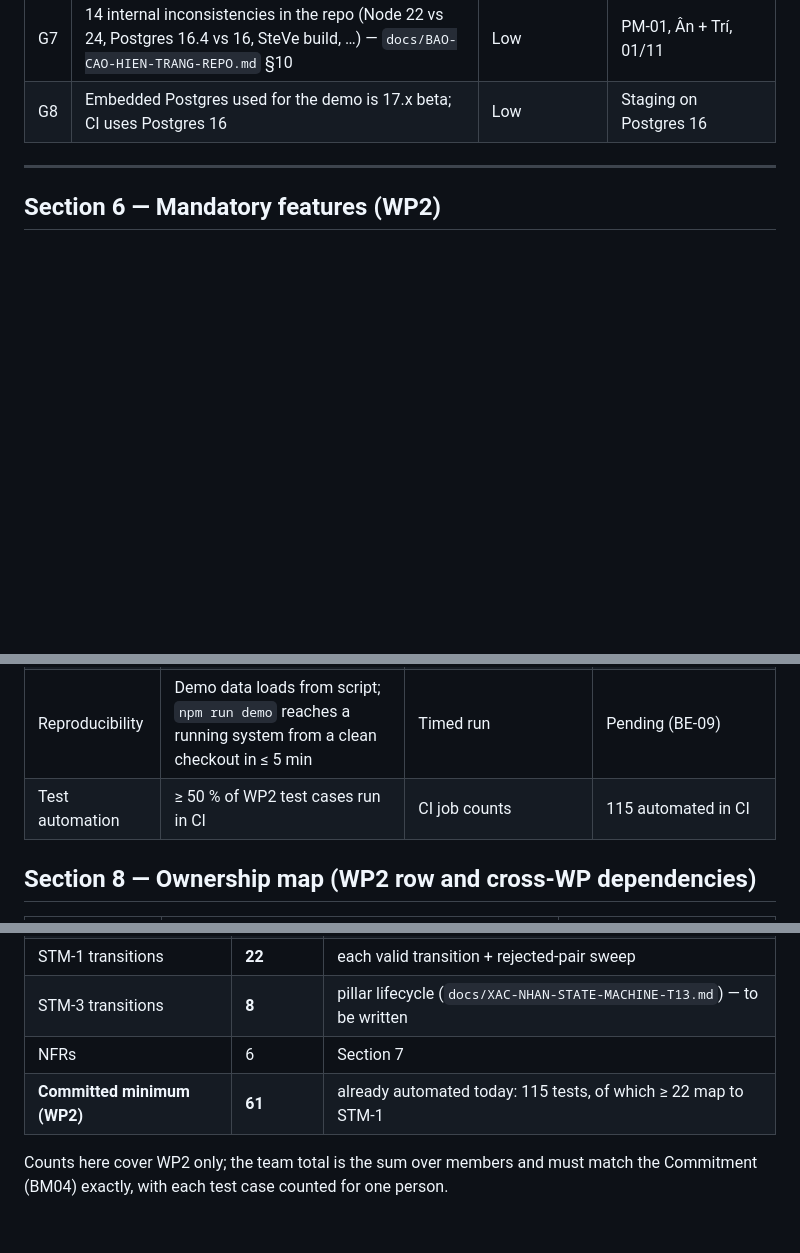
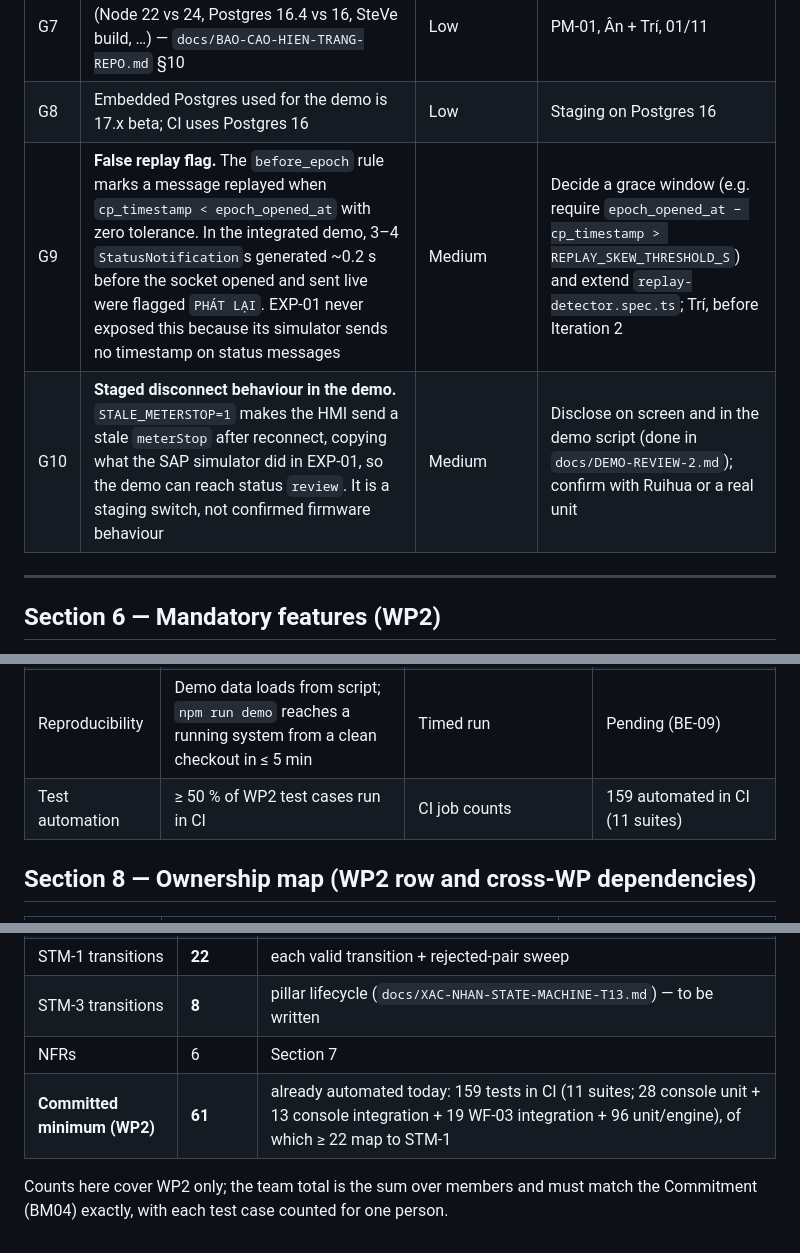
Before and after one commit to PowerMeApp/powerme, a Markdown page: docs/DESIGN-BRIEF-WP2-INPUT.md, 3 parts joined by grey strips. Drawn GitHub-style; blank space fills up the shorter version.

Commit message:
docs(docs): Design Brief — so test thuc te 159, them Known Gap G9 (co phat lai gia) va G10 (meterStop gia lap)  [PM-01]
Merge theo chi dinh cua Tri (admin), khong co approval.

Co-Authored-By: Claude Sonnet 5.5 <noreply@anthropic.com>

```diff
--- a/docs/DESIGN-BRIEF-WP2-INPUT.md
+++ b/docs/DESIGN-BRIEF-WP2-INPUT.md
@@ -40,6 +40,8 @@
 | G6 | ADR-0009 and ADR-0012 still list enum values that differ from STM-1 / the DB (`origin`, `payment_mode`, table names `id_tags`); the DB enum `payment_mode` lacks a value for sessions opened by an unknown tag | Medium | Update ADRs, add `unattributed`, Trí, 25/10 |
 | G7 | 14 internal inconsistencies in the repo (Node 22 vs 24, Postgres 16.4 vs 16, SteVe build, …) — `docs/BAO-CAO-HIEN-TRANG-REPO.md` §10 | Low | PM-01, Ân + Trí, 01/11 |
 | G8 | Embedded Postgres used for the demo is 17.x beta; CI uses Postgres 16 | Low | Staging on Postgres 16 |
+| G9 | **False replay flag.** The `before_epoch` rule marks a message replayed when `cp_timestamp < epoch_opened_at` with zero tolerance. In the integrated demo, 3–4 `StatusNotification`s generated ~0.2 s before the socket opened and sent live were flagged `PHÁT LẠI`. EXP-01 never exposed this because its simulator sends no timestamp on status messages | Medium | Decide a grace window (e.g. require `epoch_opened_at − cp_timestamp > REPLAY_SKEW_THRESHOLD_S`) and extend `replay-detector.spec.ts`; Trí, before Iteration 2 |
+| G10 | **Staged disconnect behaviour in the demo.** `STALE_METERSTOP=1` makes the HMI send a stale `meterStop` after reconnect, copying what the SAP simulator did in EXP-01, so the demo can reach status `review`. It is a staging switch, not confirmed firmware behaviour | Medium | Disclose on screen and in the demo script (done in `docs/DEMO-REVIEW-2.md`); confirm with Ruihua or a real unit | Trí + vendor |
 
 ---
 
@@ -67,7 +69,7 @@ FR identifiers must be mapped from the registration form v1.2 (not held by WP2).
 | Reconnect detection | Server marks a pillar `offline` ≤ 60 s after a socket close or missed pings (hard cap 900 s) | Scenario run with timestamps | **Not yet measured** |
 | Data integrity | Energy stored as integer Wh, money integer VND; DB rejects non-integer / negative values | Migration CHECK constraints + 11 violation cases (T11) | Measured on PG-lite; re-run on PG |
 | Reproducibility | Demo data loads from script; `npm run demo` reaches a running system from a clean checkout in ≤ 5 min | Timed run | Pending (BE-09) |
-| Test automation | ≥ 50 % of WP2 test cases run in CI | CI job counts | 115 automated in CI |
+| Test automation | ≥ 50 % of WP2 test cases run in CI | CI job counts | 159 automated in CI (11 suites) |
 
 ## Section 8 — Ownership map (WP2 row and cross-WP dependencies)
 
@@ -102,6 +104,6 @@ Dependencies on other members: WP5 provides the simulator patch and billing cons
 | STM-1 transitions | **22** | each valid transition + rejected-pair sweep |
 | STM-3 transitions | **8** | pillar lifecycle (`docs/XAC-NHAN-STATE-MACHINE-T13.md`) — to be written |
 | NFRs | 6 | Section 7 |
-| **Committed minimum (WP2)** | **61** | already automated today: 115 tests, of which ≥ 22 map to STM-1 |
+| **Committed minimum (WP2)** | **61** | already automated today: 159 tests in CI (11 suites; 28 console unit + 13 console integration + 19 WF-03 integration + 96 unit/engine), of which ≥ 22 map to STM-1 |
 
 Counts here cover WP2 only; the team total is the sum over members and must match the Commitment (BM04) exactly, with each test case counted for one person.
```
Also changed, not shown: other parts of docs/DESIGN-BRIEF-WP2-INPUT.md (+1 -1 lines).
